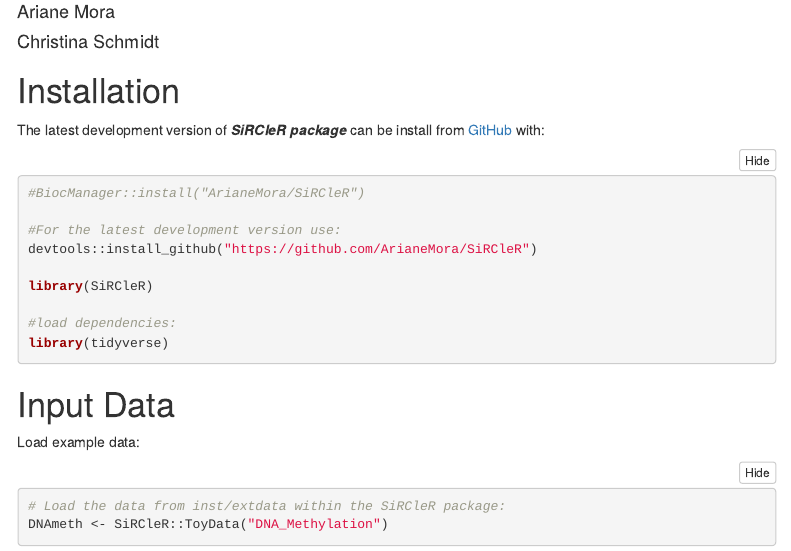
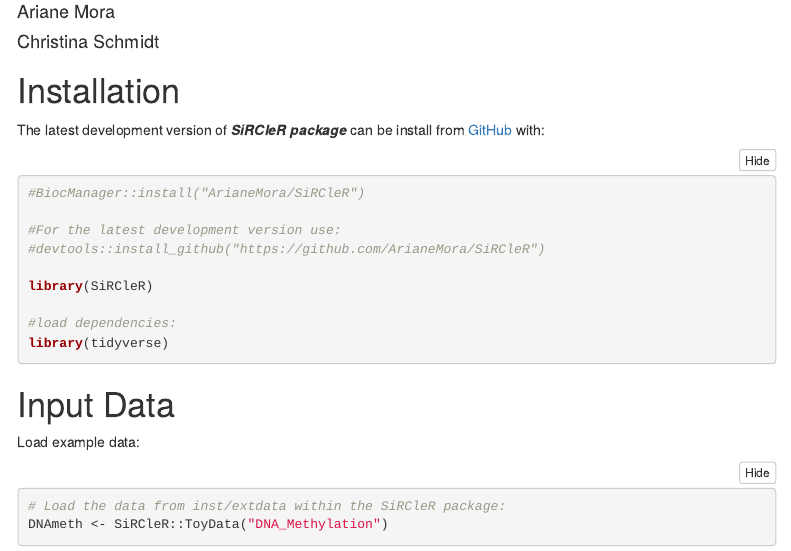
Before and after one commit to ArianeMora/SiRCleR, an R Markdown document (vignettes/DataAnalysisExample.Rmd): the page in a window 1100 px wide, from 70 px down. Rendered offline with R 4.5, knitr and Pandoc, with nearby package versions; some code elsewhere in the file could not run offline; menus at the side of the page are left out; common packages that the code uses without loading them are loaded.

Commit message:
# installation

```diff
--- a/vignettes/DataAnalysisExample.Rmd
+++ b/vignettes/DataAnalysisExample.Rmd
@@ -28,7 +28,7 @@ The latest development version of ***SiRCleR package*** can be install from [Git
 #BiocManager::install("ArianeMora/SiRCleR")
 
 #For the latest development version use:
-devtools::install_github("https://github.com/ArianeMora/SiRCleR")
+#devtools::install_github("https://github.com/ArianeMora/SiRCleR")
 
 library(SiRCleR)
 
```
